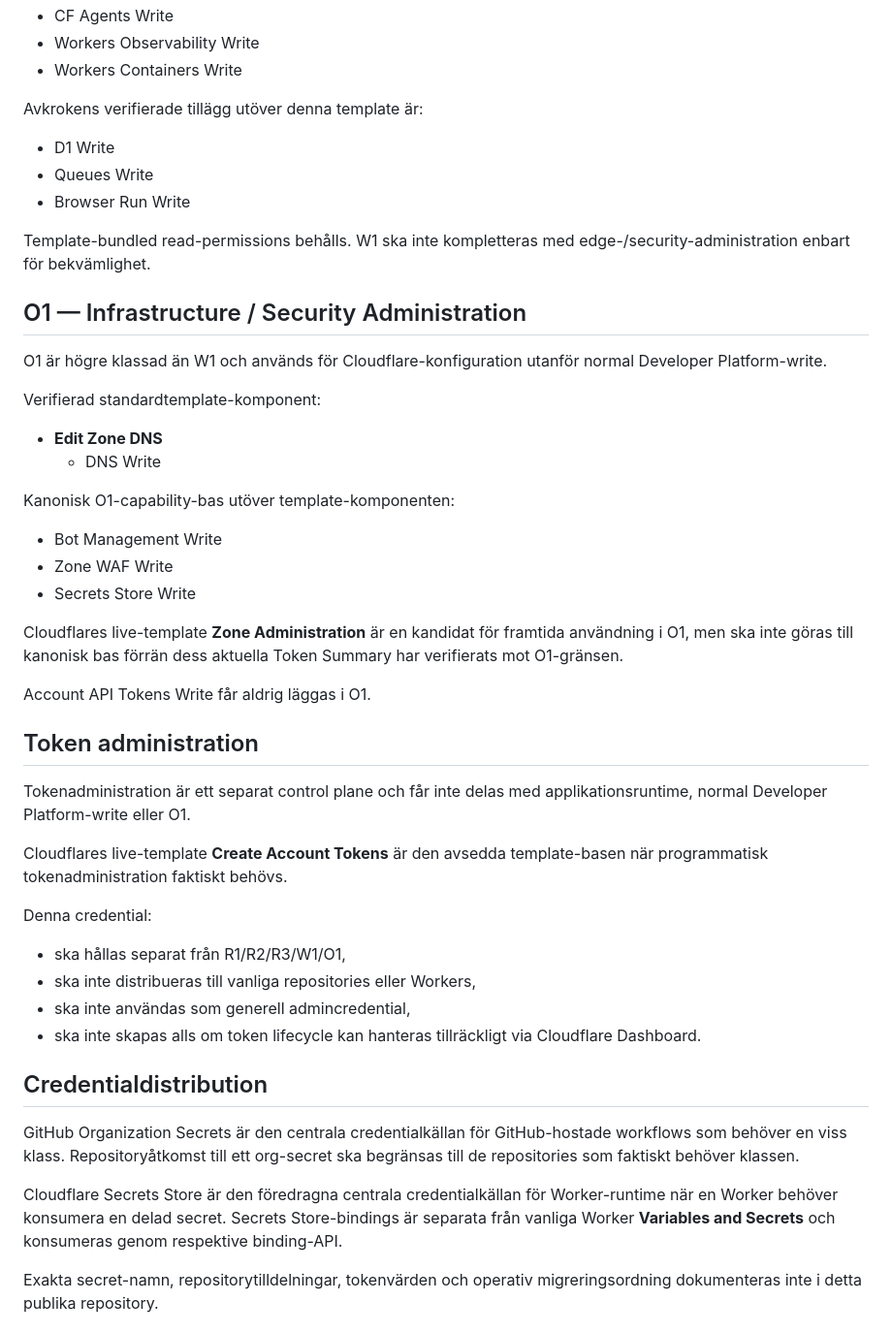
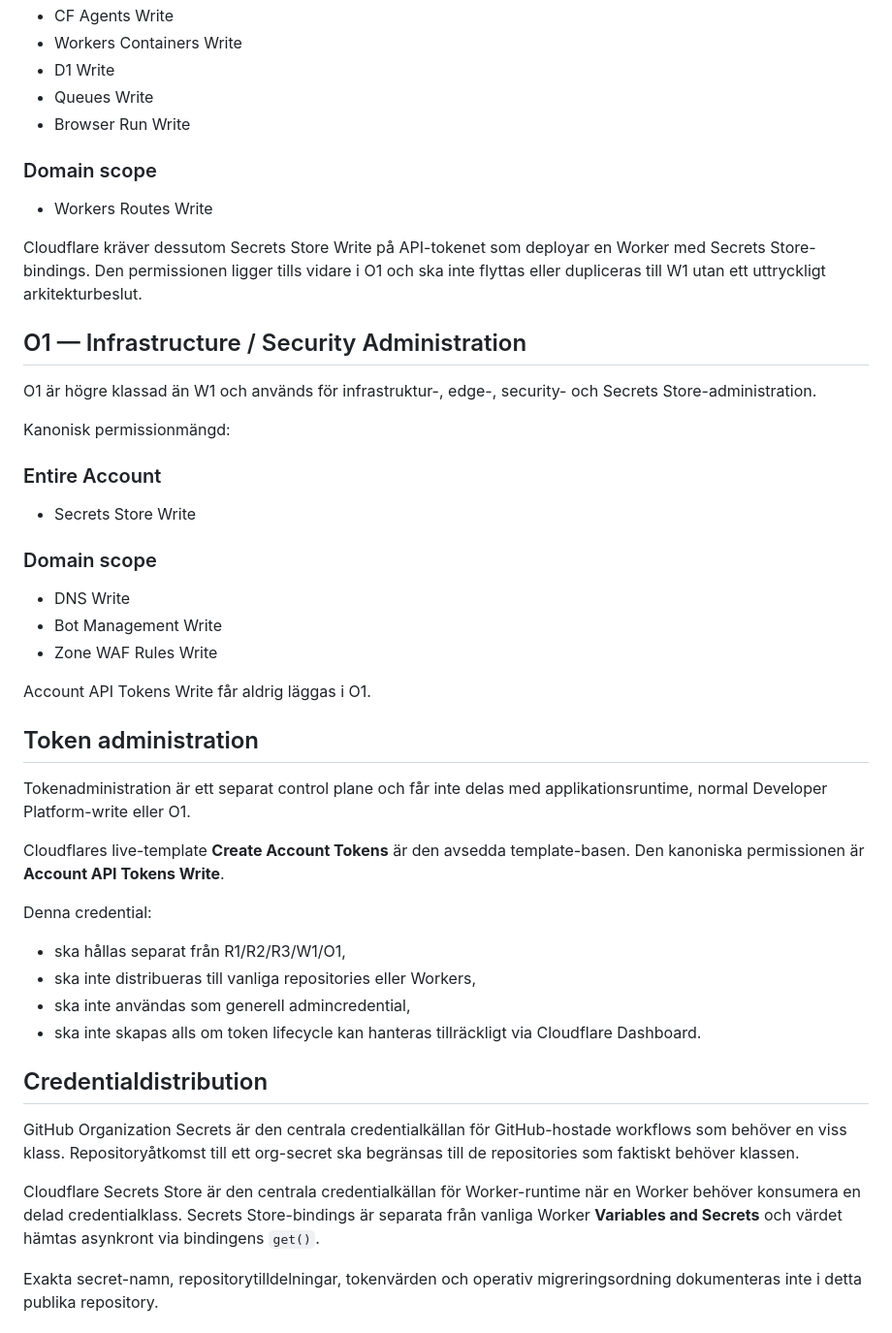
Before and after one commit to Avkroken/.github, a Markdown page: docs/cloudflare-credential-standard.md, the part around one of its changes. Shown at 97% size. Rendered like a GitHub page.

```diff
--- a/docs/cloudflare-credential-standard.md
+++ b/docs/cloudflare-credential-standard.md
@@ -132,31 +126,30 @@ Den live-template som verifierades 2026-09-19 innehöll:
 - CF Agents Write
-- Workers Observability Write
 - Workers Containers Write
-
-Avkrokens verifierade tillägg utöver denna template är:
-
 - D1 Write
 - Queues Write
 - Browser Run Write
 
-Template-bundled read-permissions behålls. W1 ska inte kompletteras med edge-/security-administration enbart för bekvämlighet.
+### Domain scope
+
+- Workers Routes Write
+
+Cloudflare kräver dessutom Secrets Store Write på API-tokenet som deployar en Worker med Secrets Store-bindings. Den permissionen ligger tills vidare i O1 och ska inte flyttas eller dupliceras till W1 utan ett uttryckligt arkitekturbeslut.
 
 ## O1 — Infrastructure / Security Administration
 
-O1 är högre klassad än W1 och används för Cloudflare-konfiguration utanför normal Developer Platform-write.
+O1 är högre klassad än W1 och används för infrastruktur-, edge-, security- och Secrets Store-administration.
 
-Verifierad standardtemplate-komponent:
+Kanonisk permissionmängd:
 
-- **Edit Zone DNS**
-  - DNS Write
+### Entire Account
 
-Kanonisk O1-capability-bas utöver template-komponenten:
-
-- Bot Management Write
-- Zone WAF Write
 - Secrets Store Write
 
-Cloudflares live-template **Zone Administration** är en kandidat för framtida användning i O1, men ska inte göras till kanonisk bas förrän dess aktuella Token Summary har verifierats mot O1-gränsen.
+### Domain scope
+
+- DNS Write
+- Bot Management Write
+- Zone WAF Rules Write
 
 Account API Tokens Write får aldrig läggas i O1.
 
@@ -164,7 +157,7 @@ Account API Tokens Write får aldrig läggas i O1.
 
 Tokenadministration är ett separat control plane och får inte delas med applikationsruntime, normal Developer Platform-write eller O1.
 
-Cloudflares live-template **Create Account Tokens** är den avsedda template-basen när programmatisk tokenadministration faktiskt behövs.
+Cloudflares live-template **Create Account Tokens** är den avsedda template-basen. Den kanoniska permissionen är **Account API Tokens Write**.
 
 Denna credential:
 
@@ -177,7 +170,7 @@ Denna credential:
 
 GitHub Organization Secrets är den centrala credentialkällan för GitHub-hostade workflows som behöver en viss klass. Repositoryåtkomst till ett org-secret ska begränsas till de repositories som faktiskt behöver klassen.
 
-Cloudflare Secrets Store är den föredragna centrala credentialkällan för Worker-runtime när en Worker behöver konsumera en delad secret. Secrets Store-bindings är separata från vanliga Worker **Variables and Secrets** och konsumeras genom respektive binding-API.
+Cloudflare Secrets Store är den centrala credentialkällan för Worker-runtime när en Worker behöver konsumera en delad credentialklass. Secrets Store-bindings är separata från vanliga Worker **Variables and Secrets** och värdet hämtas asynkront via bindingens `get()`.
 
 Exakta secret-namn, repositorytilldelningar, tokenvärden och operativ migreringsordning dokumenteras inte i detta publika repository.
 
```
Also changed, not shown: other parts of docs/cloudflare-credential-standard.md (+26 -32 lines).
